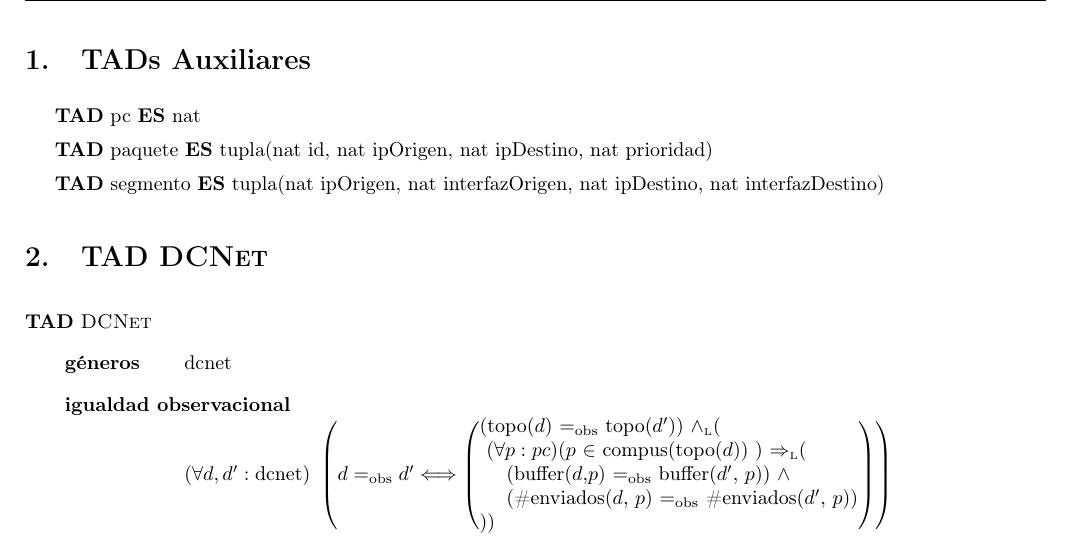
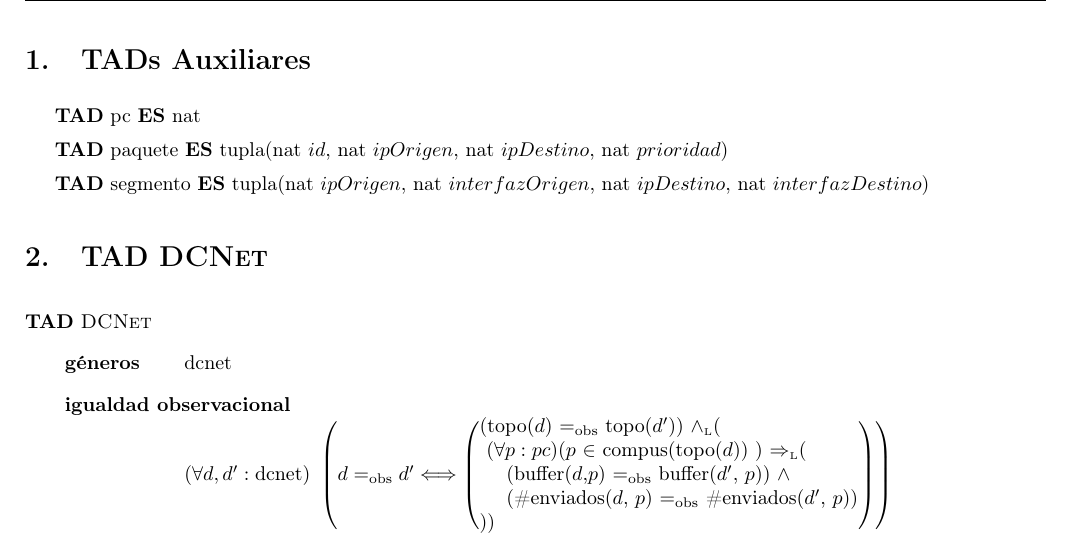
Before and after one commit to franciscod/aed2-tp1, a LaTeX document (tp1-algo2-grupo12.tex): part of page 2 of 7, cut so that both start at the same text. The pictures show the PDF file tp1-algo2-grupo12.pdf that the author committed with the source.

Commit message:
agrega italics en parámetros de los tads auxiliares

```diff
--- a/tp1-algo2-grupo12.tex
+++ b/tp1-algo2-grupo12.tex
@@ -70,8 +70,8 @@
 
 \section{TADs Auxiliares}
 \par \textbf{TAD} pc \textbf{ES} nat
-\par \textbf{TAD} paquete \textbf{ES} tupla(nat id, nat ipOrigen, nat ipDestino, nat prioridad)
-\par \textbf{TAD} segmento \textbf{ES} tupla(nat ipOrigen, nat interfazOrigen, nat ipDestino, nat interfazDestino)
+\par \textbf{TAD} paquete \textbf{ES} tupla(nat $id$, nat $ipOrigen$, nat $ipDestino$, nat $prioridad$)
+\par \textbf{TAD} segmento \textbf{ES} tupla(nat $ipOrigen$, nat $interfazOrigen$, nat $ipDestino$, nat $interfazDestino$)
 
 \section{TAD \tadNombre{DCNet}}
 \input{dcnet}
```
Also changed, not shown: tp1-algo2-grupo12.pdf.
